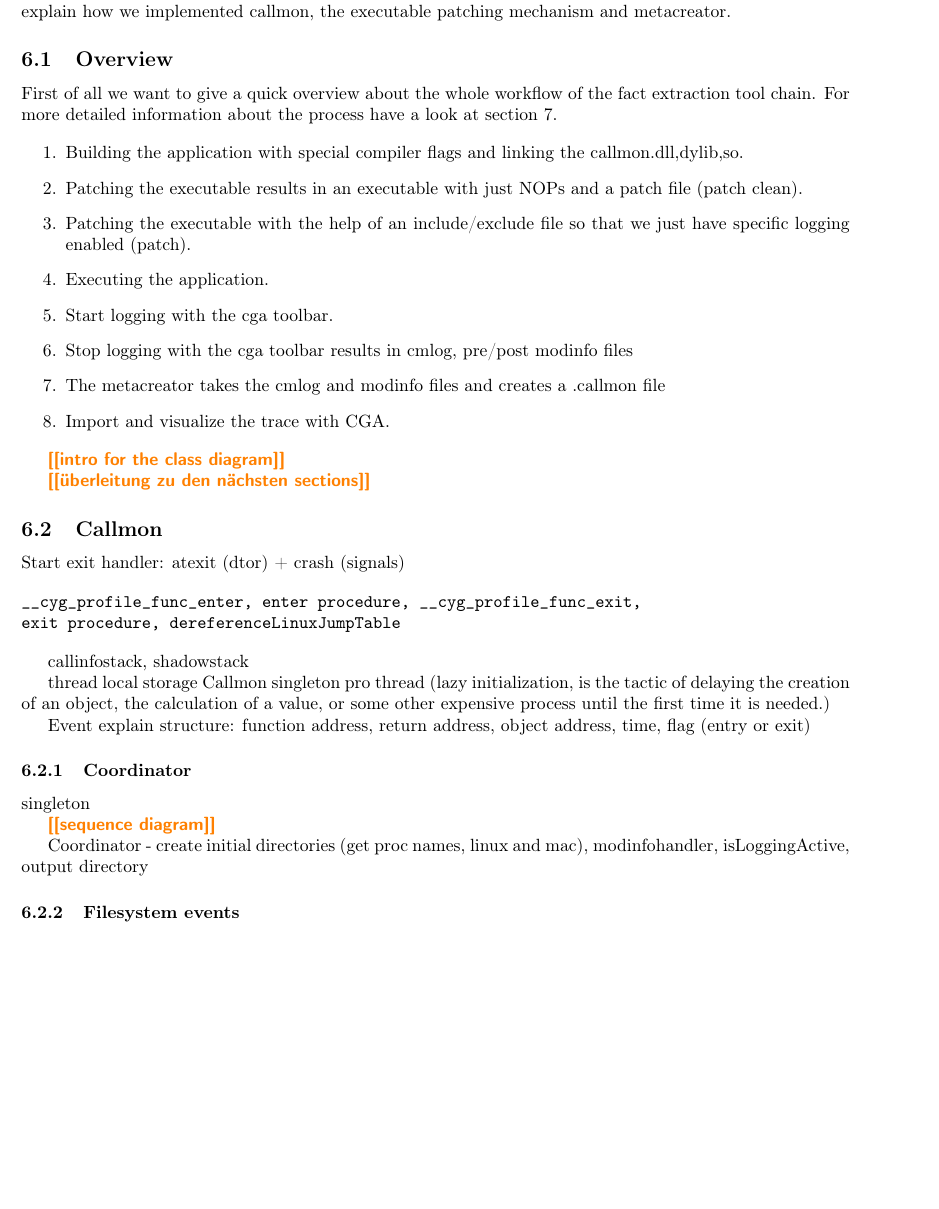
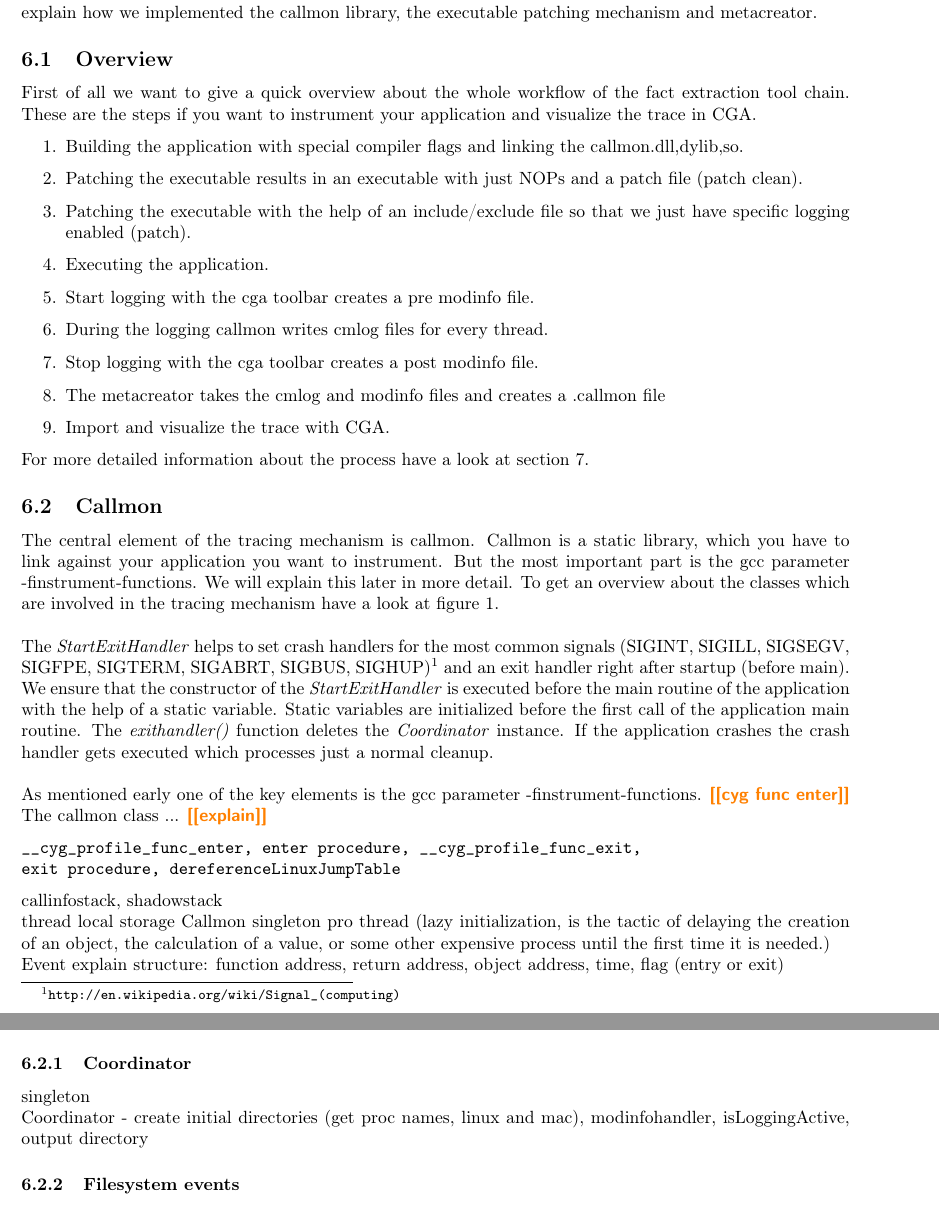
Before and after one commit to torsten/ap_gcc, a LaTeX paper (documentation/ap_gcc.tex, which reads documentation/chapters/unixfe.tex): part of page 11 of 23 before the commit and two parts of pages 11 and 12 of 23 after it, the two joined at a grey line, cut so that both start at the same text, the shorter picture padded with empty space. Compiled offline with pdfLaTeX.

Commit message:
* added some useful settings in the main tex file  * started to write the callmon section

```diff
--- a/documentation/ap_gcc.tex
+++ b/documentation/ap_gcc.tex
@@ -29,6 +29,9 @@
 % If you want to generate a toc for each chapter (use with book)
 \usepackage{minitoc}
 
+% url package
+\usepackage{url}
+
 % This is now the recommended way for checking for PDFLaTeX:
 \usepackage{ifpdf}
 
@@ -48,6 +51,9 @@
 \definecolor{Orange}{rgb}{1,0.5,0}
 \newcommand{\todo}[1]{\textsf{\textbf{\textcolor{Orange}{[[#1]]}}}}
 
+% sets the indent of the paragraph
+\setlength{\parindent}{0pt}
+
 
 \title{AP GCC - CGA tool chain on unix systems}
 \author{ Torsten Becker, Frederik Rudeck, Robert Timm }
--- a/documentation/chapters/unixfe.tex
+++ b/documentation/chapters/unixfe.tex
@@ -1,23 +1,28 @@
 \section{Unix fact extraction mechanism in detail}
 
-In this section we want to explain the unix fact extraction mechanism in more detail. Especially we want to explain how we implemented callmon, the executable patching mechanism and metacreator.
+In this section we want to explain the unix fact extraction mechanism in more detail. Especially we want to explain how we implemented the callmon library, the executable patching mechanism and metacreator.
 
 \subsection{Overview}
 
-First of all we want to give a quick overview about the whole workflow of the fact extraction tool chain. For more detailed information about the process have a look at section \ref{sec:Tutorial}.
+First of all we want to give a quick overview about the whole workflow of the fact extraction tool chain. These are the steps if you want to instrument your application and visualize the trace in CGA.
 
 \begin{enumerate}
 	\item Building the application with special compiler flags and linking the callmon.{dll,dylib,so}.
 	\item Patching the executable results in an executable with just NOPs and a patch file (patch clean).
 	\item Patching the executable with the help of an include/exclude file so that we just have specific logging enabled (patch).
 	\item Executing the application.
-	\item Start logging with the cga toolbar.
-	\item Stop logging with the cga toolbar results in cmlog, pre/post modinfo files
+	\item Start logging with the cga toolbar creates a pre modinfo file.
+	\item During the logging callmon writes cmlog files for every thread.
+	\item Stop logging with the cga toolbar creates a post modinfo file.
 	\item The metacreator takes the cmlog and modinfo files and creates a .callmon file
 	\item Import and visualize the trace with CGA.
 \end{enumerate}
 
-\todo{intro for the class diagram}
+For more detailed information about the process have a look at section \ref{sec:Tutorial}.
+
+\subsection{Callmon}
+
+The central element of the tracing mechanism is callmon. Callmon is a static library, which you have to link against your application you want to instrument. But the most important part is the gcc parameter -finstrument-functions. We will explain this later in more detail. To get an overview about the classes which are involved in the tracing mechanism have a look at figure \ref{fig:figure1}.\\
 
 \begin{figure}[ht]
 \centering
@@ -26,8 +31,10 @@ First of all we want to give a quick overview about the whole workflow of the fa
 \end{figure}
 
-\todo{überleitung zu den nächsten sections}
+The \emph{StartExitHandler} helps to set crash handlers for the most common signals (SIGINT, SIGILL, SIGSEGV, SIGFPE, SIGTERM, SIGABRT, SIGBUS, SIGHUP)\footnote{\url{http://en.wikipedia.org/wiki/Signal_(computing)}} and an exit handler right after startup (before main). We ensure that the constructor of the \emph{StartExitHandler} is executed before the main routine of the application with the help of a static variable. Static variables are initialized before the first call of the application main routine. The \emph{exithandler()} function deletes the \emph{Coordinator} instance. If the application crashes the crash handler gets executed which processes just a normal cleanup.\\
 
-\subsection{Callmon}
+As mentioned early one of the key elements is the gcc parameter -finstrument-functions. \todo{cyg func enter}
+
+The callmon class ... \todo{explain}
 
 \begin{figure}[ht]
 \centering
@@ -35,7 +42,7 @@ First of all we want to give a quick overview about the whole workflow of the fa
 \caption{Sequence diagram of the function enter procedure}
 \end{figure}
 
-Start exit handler: atexit (dtor) + crash (signals)
+
 
 \begin{verbatim}
 __cyg_profile_func_enter, enter procedure, __cyg_profile_func_exit,
@@ -53,8 +60,6 @@ function address, return address, object address, time, flag (entry or exit)
 \subsubsection{Coordinator}
 
 singleton
-
-\todo{sequence diagram}
 
 Coordinator - create initial directories (get proc names, linux and mac), modinfohandler, isLoggingActive, output directory
 
```
Also changed, not shown: documentation/ap_gcc.pdf, documentation/ap_gcc.tex (5 more changed lines), documentation/chapters/unixfe.tex (6 more changed lines).
